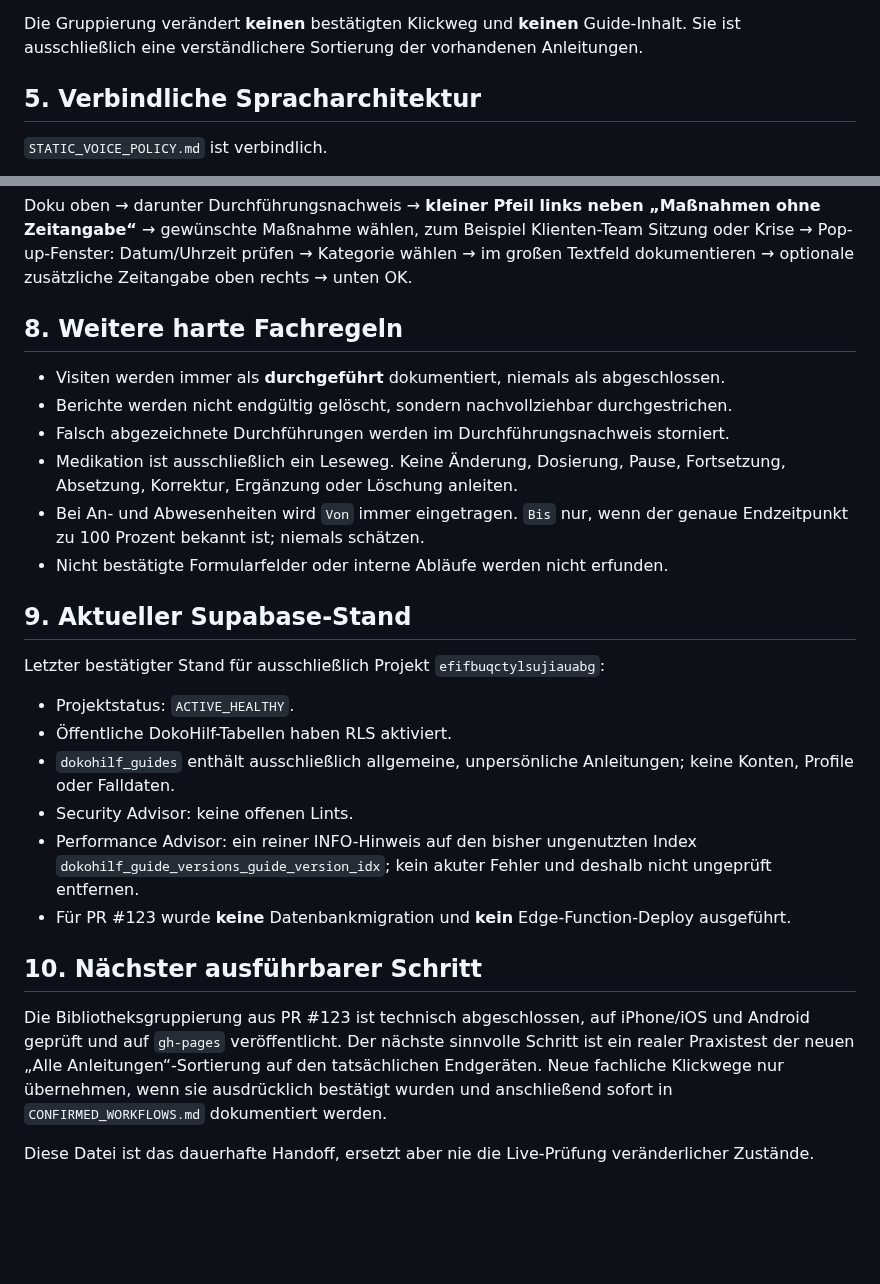
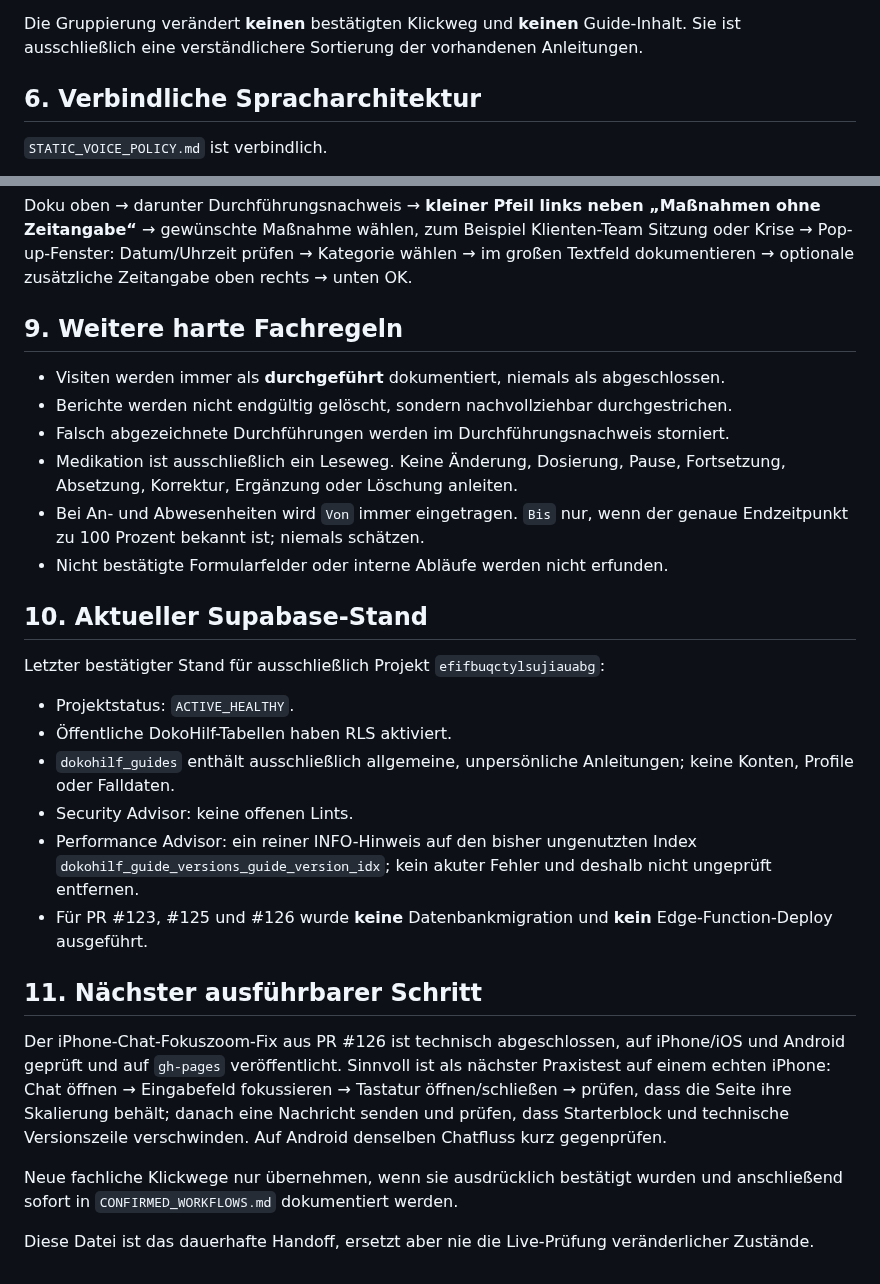
Before and after one commit to ys2mm422yb-max/DokoHilf, a Markdown page: PROJECT_HANDOFF.md, 2 parts joined by grey strips. Rendered like a GitHub page; blank space fills up the shorter version.

```diff
--- a/PROJECT_HANDOFF.md
+++ b/PROJECT_HANDOFF.md
@@ -98,7 +128,7 @@ Die Ansicht **„Alle Anleitungen“** ist nicht mehr über die unspezifische Sa
 
 Die Gruppierung verändert **keinen** bestätigten Klickweg und **keinen** Guide-Inhalt. Sie ist ausschließlich eine verständlichere Sortierung der vorhandenen Anleitungen.
 
-## 5. Verbindliche Spracharchitektur
+## 6. Verbindliche Spracharchitektur
 
 `STATIC_VOICE_POLICY.md` ist verbindlich.
 
@@ -142,7 +172,7 @@ Bei einer direkten Frage zur Wirksamkeitskontrolle nicht wieder bei der ursprün
 
 Doku oben → darunter Durchführungsnachweis → **kleiner Pfeil links neben „Maßnahmen ohne Zeitangabe“** → gewünschte Maßnahme wählen, zum Beispiel Klienten-Team Sitzung oder Krise → Pop-up-Fenster: Datum/Uhrzeit prüfen → Kategorie wählen → im großen Textfeld dokumentieren → optionale zusätzliche Zeitangabe oben rechts → unten OK.
 
-## 8. Weitere harte Fachregeln
+## 9. Weitere harte Fachregeln
 
 - Visiten werden immer als **durchgeführt** dokumentiert, niemals als abgeschlossen.
 - Berichte werden nicht endgültig gelöscht, sondern nachvollziehbar durchgestrichen.
@@ -151,7 +181,7 @@ Doku oben → darunter Durchführungsnachweis → **kleiner Pfeil links neben
 - Bei An- und Abwesenheiten wird `Von` immer eingetragen. `Bis` nur, wenn der genaue Endzeitpunkt zu 100 Prozent bekannt ist; niemals schätzen.
 - Nicht bestätigte Formularfelder oder interne Abläufe werden nicht erfunden.
 
-## 9. Aktueller Supabase-Stand
+## 10. Aktueller Supabase-Stand
 
 Letzter bestätigter Stand für ausschließlich Projekt `efifbuqctylsujiauabg`:
 
@@ -160,10 +190,12 @@ Letzter bestätigter Stand für ausschließlich Projekt `efifbuqctylsujiauabg`:
 - `dokohilf_guides` enthält ausschließlich allgemeine, unpersönliche Anleitungen; keine Konten, Profile oder Falldaten.
 - Security Advisor: keine offenen Lints.
 - Performance Advisor: ein reiner INFO-Hinweis auf den bisher ungenutzten Index `dokohilf_guide_versions_guide_version_idx`; kein akuter Fehler und deshalb nicht ungeprüft entfernen.
-- Für PR #123 wurde **keine** Datenbankmigration und **kein** Edge-Function-Deploy ausgeführt.
+- Für PR #123, #125 und #126 wurde **keine** Datenbankmigration und **kein** Edge-Function-Deploy ausgeführt.
 
-## 10. Nächster ausführbarer Schritt
+## 11. Nächster ausführbarer Schritt
 
-Die Bibliotheksgruppierung aus PR #123 ist technisch abgeschlossen, auf iPhone/iOS und Android geprüft und auf `gh-pages` veröffentlicht. Der nächste sinnvolle Schritt ist ein realer Praxistest der neuen „Alle Anleitungen“-Sortierung auf den tatsächlichen Endgeräten. Neue fachliche Klickwege nur übernehmen, wenn sie ausdrücklich bestätigt wurden und anschließend sofort in `CONFIRMED_WORKFLOWS.md` dokumentiert werden.
+Der iPhone-Chat-Fokuszoom-Fix aus PR #126 ist technisch abgeschlossen, auf iPhone/iOS und Android geprüft und auf `gh-pages` veröffentlicht. Sinnvoll ist als nächster Praxistest auf einem echten iPhone: Chat öffnen → Eingabefeld fokussieren → Tastatur öffnen/schließen → prüfen, dass die Seite ihre Skalierung behält; danach eine Nachricht senden und prüfen, dass Starterblock und technische Versionszeile verschwinden. Auf Android denselben Chatfluss kurz gegenprüfen.
+
+Neue fachliche Klickwege nur übernehmen, wenn sie ausdrücklich bestätigt wurden und anschließend sofort in `CONFIRMED_WORKFLOWS.md` dokumentiert werden.
 
 Diese Datei ist das dauerhafte Handoff, ersetzt aber nie die Live-Prüfung veränderlicher Zustände.
```
Also changed, not shown: other parts of PROJECT_HANDOFF.md (+45 -15 lines).
